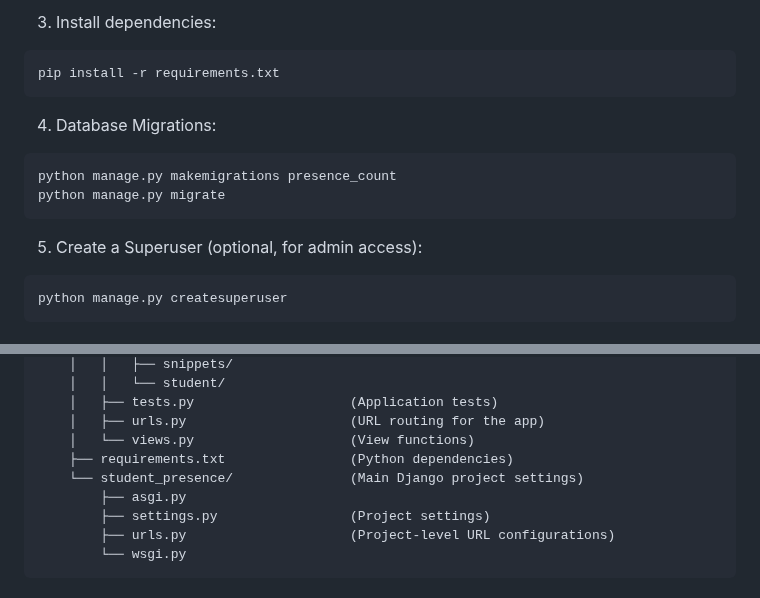
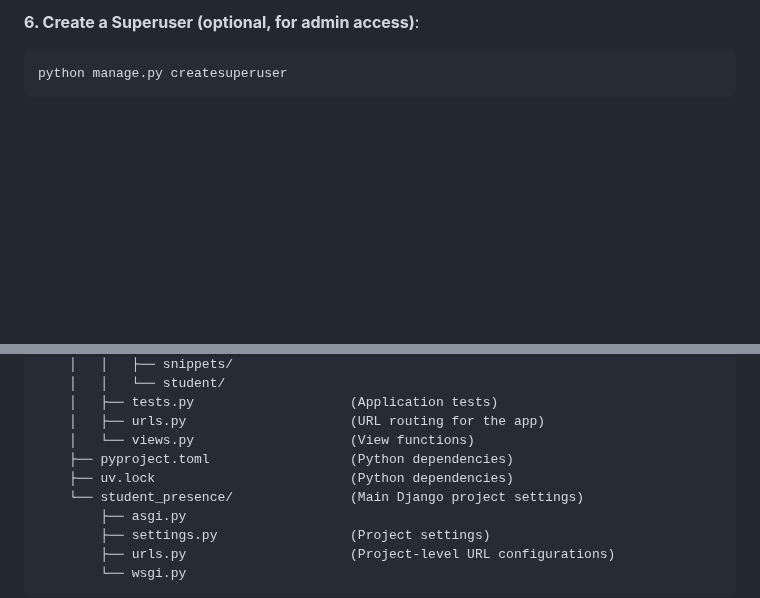
Before and after one commit to JVitorCarv/sdf-student-manager, a Markdown page: README.md, 2 parts joined by grey strips. Drawn GitHub-style; blank space fills up the shorter version.

````diff
--- a/README.md
+++ b/README.md
@@ -75,16 +93,5 @@ cd sdf-student-manager/student_presence
 
-3. Install dependencies:
-  ```bash
-  pip install -r requirements.txt
-  ```
-
-4. Database Migrations:
-  ```bash
-  python manage.py makemigrations presence_count
-  python manage.py migrate
-  ```
-
-5. Create a Superuser (optional, for admin access):
+**6. Create a Superuser (optional, for admin access)**:
 ```bash
 python manage.py createsuperuser
 ```
@@ -127,7 +134,8 @@ sdf-student-manager/
     │   ├── tests.py                    (Application tests)
     │   ├── urls.py                     (URL routing for the app)
     │   └── views.py                    (View functions)
-    ├── requirements.txt                (Python dependencies)
+    ├── pyproject.toml                  (Python dependencies)
+    ├── uv.lock                         (Python dependencies)
     └── student_presence/               (Main Django project settings)
         ├── asgi.py
         ├── settings.py                 (Project settings)
````
Also changed, not shown: other parts of README.md (+38 -20 lines).
